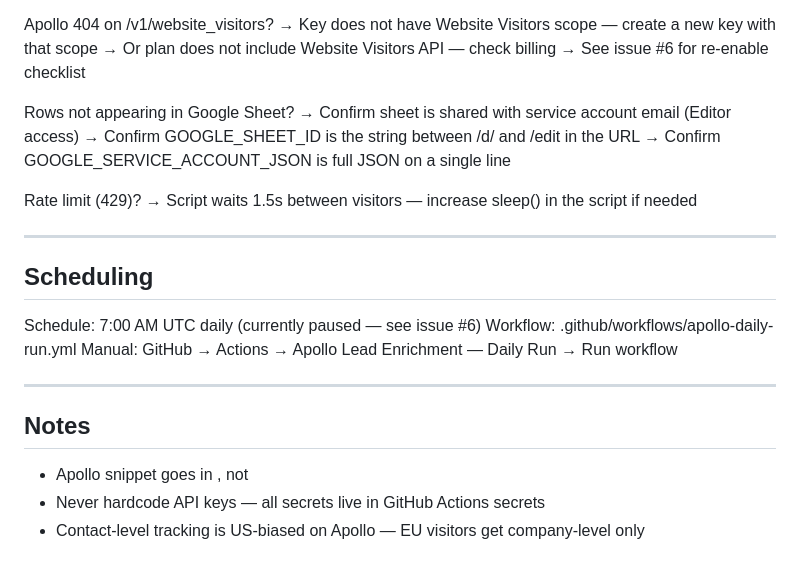
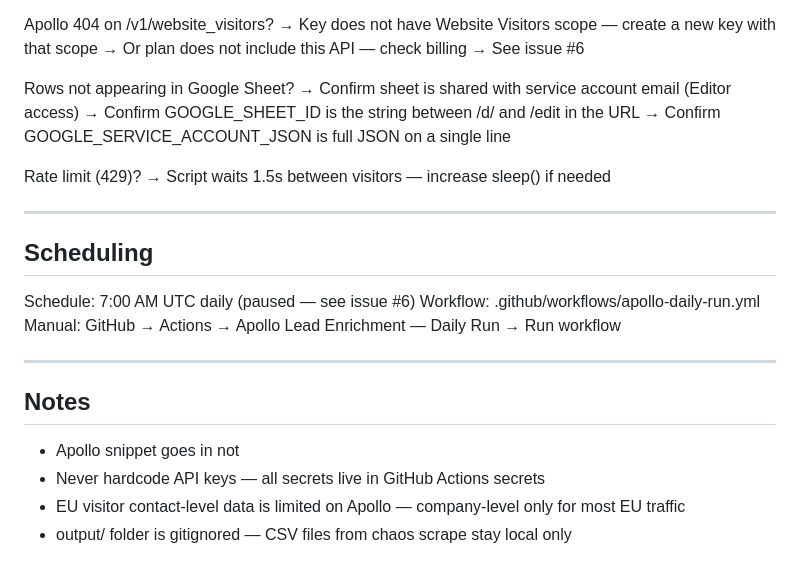
Before and after one commit to natasha0824inkf/apollo-webflow-lead-gen-engine, a Markdown page: README.md, the part around one of its changes. GitHub-like rendering.

```diff
--- a/README.md
+++ b/README.md
@@ -120,8 +173,8 @@ Output: output/leads.csv
 
   Apollo 404 on /v1/website_visitors?
   → Key does not have Website Visitors scope — create a new key with that scope
-  → Or plan does not include Website Visitors API — check billing
-  → See issue #6 for re-enable checklist
+  → Or plan does not include this API — check billing
+  → See issue #6
 
   Rows not appearing in Google Sheet?
   → Confirm sheet is shared with service account email (Editor access)
@@ -129,13 +182,13 @@ Output: output/leads.csv
   → Confirm GOOGLE_SERVICE_ACCOUNT_JSON is full JSON on a single line
 
   Rate limit (429)?
-  → Script waits 1.5s between visitors — increase sleep() in the script if needed
+  → Script waits 1.5s between visitors — increase sleep() if needed
 
 ---
 
 ## Scheduling
 
-  Schedule: 7:00 AM UTC daily (currently paused — see issue #6)
+  Schedule: 7:00 AM UTC daily (paused — see issue #6)
   Workflow: .github/workflows/apollo-daily-run.yml
   Manual:   GitHub → Actions → Apollo Lead Enrichment — Daily Run → Run workflow
 
@@ -143,6 +196,7 @@ Output: output/leads.csv
 
 ## Notes
 
-  - Apollo snippet goes in <head>, not <body>
+  - Apollo snippet goes in <head> not <body>
   - Never hardcode API keys — all secrets live in GitHub Actions secrets
-  - Contact-level tracking is US-biased on Apollo — EU visitors get company-level only
+  - EU visitor contact-level data is limited on Apollo — company-level only for most EU traffic
+  - output/ folder is gitignored — CSV files from chaos scrape stay local only
```
Also changed, not shown: other parts of README.md (+117 -64 lines).
